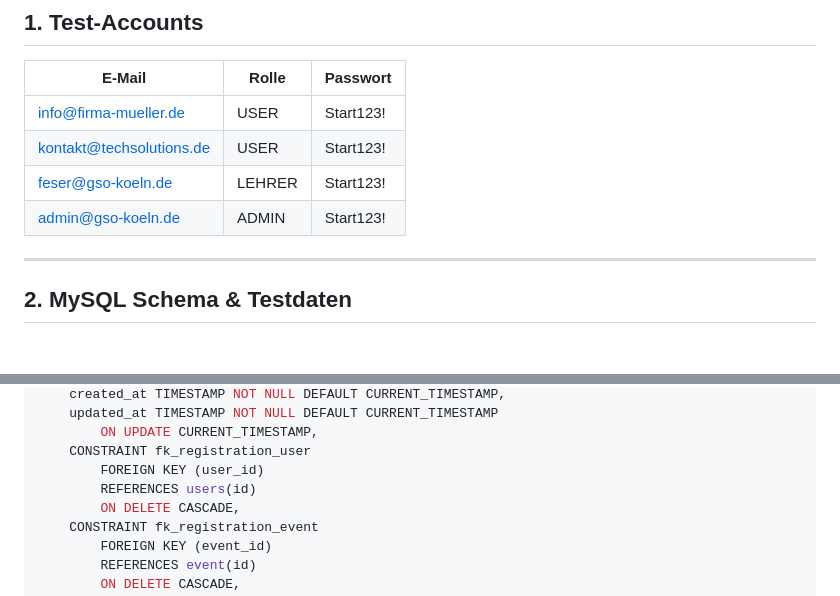
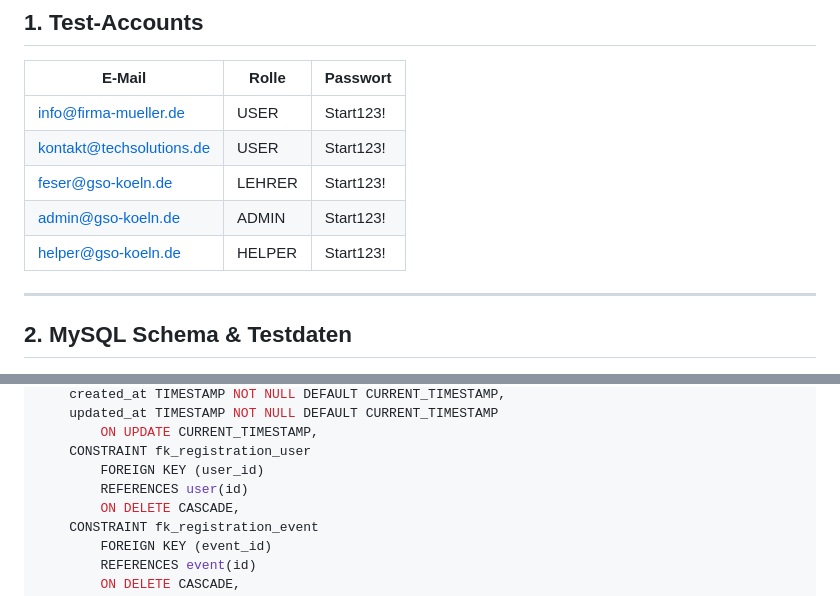
Before and after one commit to FIA-GSO/osp-code-repository-gruppe-3-1, a Markdown page: README.md, 2 parts joined by grey strips. Drawn GitHub-style.

```diff
--- a/README.md
+++ b/README.md
@@ -8,6 +8,8 @@
 | kontakt@techsolutions.de    | USER   | Start123!   |
 | feser@gso-koeln.de          | LEHRER | Start123!   |
 | admin@gso-koeln.de          | ADMIN  | Start123!   |
+| helper@gso-koeln.de         | HELPER | Start123!   |
+
 
 
 ---
@@ -98,7 +100,7 @@ CREATE TABLE registration (
         ON UPDATE CURRENT_TIMESTAMP,
     CONSTRAINT fk_registration_user
         FOREIGN KEY (user_id)
-        REFERENCES users(id)
+        REFERENCES user(id)
         ON DELETE CASCADE,
     CONSTRAINT fk_registration_event
         FOREIGN KEY (event_id)
```
Also changed, not shown: other parts of README.md (+16 -12 lines).
